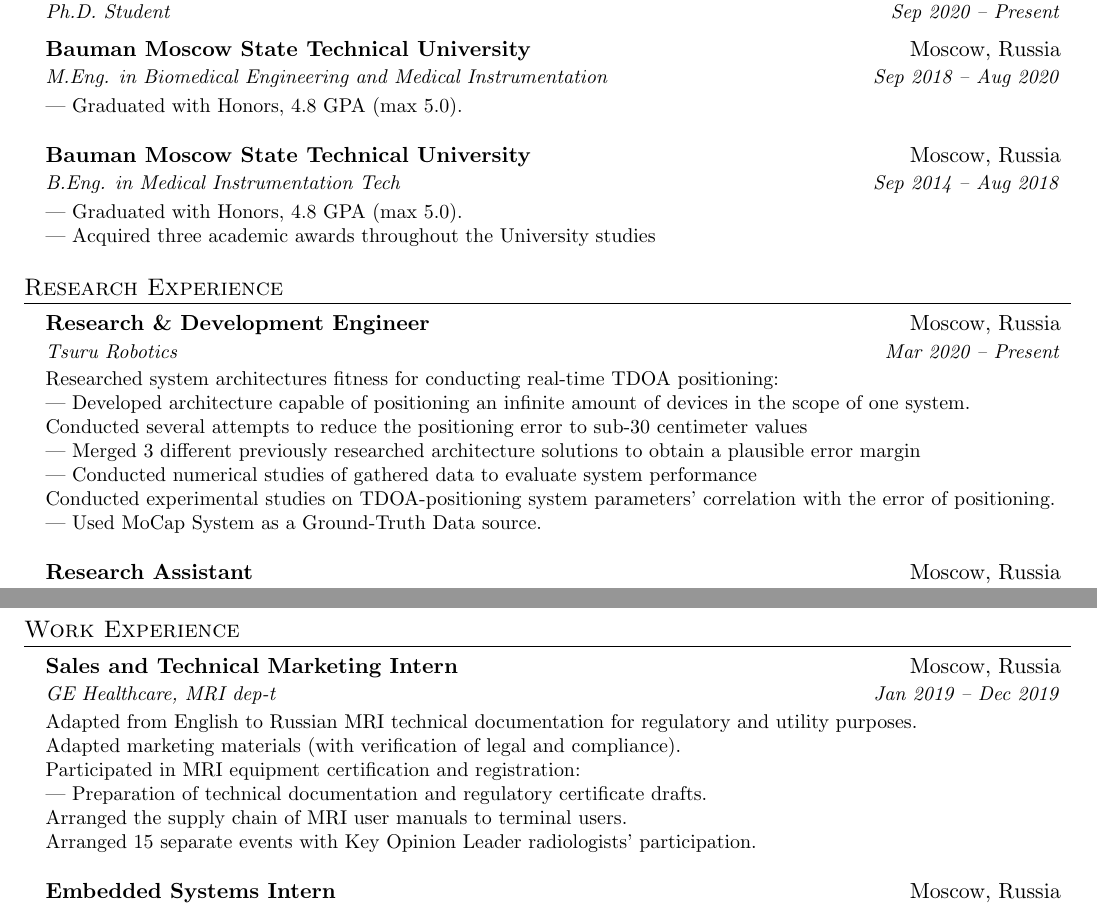
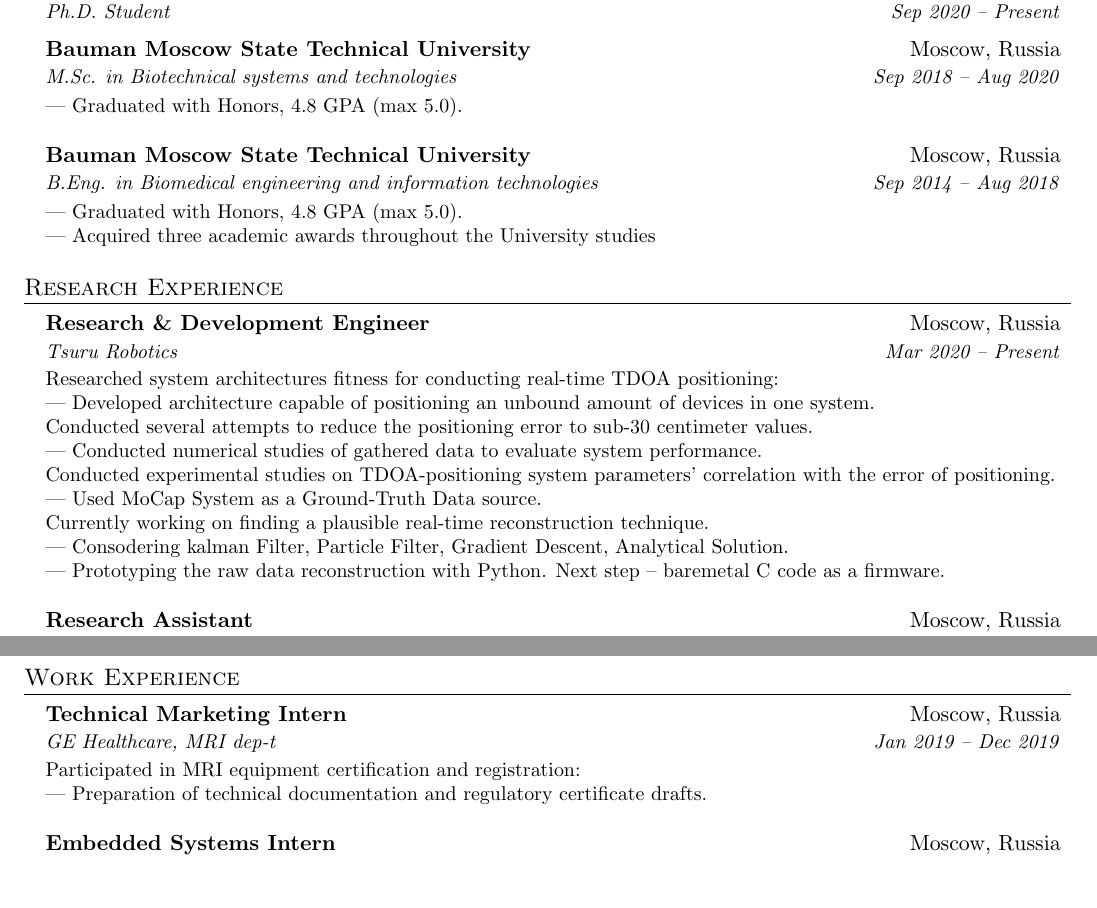
Before and after one commit to aaptss/CV_aaptss_master, a LaTeX document (00_a_research_eng.tex, which reads 00_bsc_ed.tex, 00_msc_ed.tex, 04_work_gehc.tex): two parts of pages 1 and 2 of 2, joined at a grey line, cut so that both start at the same text, the shorter picture padded with empty space. Compiled offline with pdfLaTeX.

Commit message:
improved desriptions

```diff
--- a/00_bsc_ed.tex
+++ b/00_bsc_ed.tex
@@ -1,6 +1,6 @@
 \resumeSubheading
 {Bauman Moscow State Technical University}{Moscow, Russia}
-{B.Eng. in Medical Instrumentation Tech}{Sep 2014 -- Aug 2018}
+{B.Eng. in Biomedical engineering and information technologies}{Sep 2014 -- Aug 2018}
 \begin{itemize}[leftmargin=0in, label={}]
     \small{\item{
         {— Graduated with Honors, 4.8 GPA (max 5.0).}\\
--- a/00_msc_ed.tex
+++ b/00_msc_ed.tex
@@ -1,6 +1,6 @@
 \resumeSubheading
 {Bauman Moscow State Technical University}{Moscow, Russia}
-{M.Eng. in Biomedical Engineering and Medical Instrumentation }{Sep 2018 -- Aug 2020}
+{M.Sc. in Biotechnical systems and technologies}{Sep 2018 -- Aug 2020}
 \begin{itemize}[leftmargin=0in, label={}]
     \small{\item{
         {— Graduated with Honors, 4.8 GPA (max 5.0).}\\
--- a/04_work_gehc.tex
+++ b/04_work_gehc.tex
@@ -1,13 +1,13 @@
     \resumeSubheading
-      {Sales and Technical Marketing Intern}{Moscow, Russia}
+      {Technical Marketing Intern}{Moscow, Russia}
       {GE Healthcare, MRI dep-t}{Jan 2019 -- Dec 2019}
       \begin{itemize}[leftmargin=0in, label={}]
             \small{\item{
-                {Adapted from English to Russian MRI technical documentation for regulatory and utility purposes.}\\
-                {Adapted marketing materials (with verification of legal and compliance).}\\
+                % {Adapted from English to Russian MRI technical documentation for regulatory and utility purposes.}\\
+                % {Adapted marketing materials (with verification of legal and compliance).}\\
                 {Participated in MRI equipment certification and registration:}\\
                 {— Preparation of technical documentation and regulatory certificate drafts.}\\
-                {Arranged the supply chain of MRI user manuals to terminal users.}\\
-                {Arranged 15 separate events with Key Opinion Leader radiologists' participation.}
+                % {Arranged the supply chain of MRI user manuals to terminal users.}\\
+                % {Arranged 15 separate events with Key Opinion Leader radiologists' participation.}
             }}
       \end{itemize}
--- a/05_res_tsuru.tex
+++ b/05_res_tsuru.tex
@@ -4,11 +4,13 @@
   \begin{itemize}[leftmargin=0in, label={}]
     \small{\item{
       {Researched system architectures fitness for conducting real-time TDOA positioning:}\\
-      {— Developed architecture capable of positioning an infinite amount of devices in the scope of one system.}\\
-      {Conducted several attempts to reduce the positioning error to sub-30 centimeter values}\\
-      {— Merged 3 different previously researched architecture solutions to obtain a plausible error margin}\\
-      {— Conducted numerical studies of gathered data to evaluate system performance}\\
+      {— Developed architecture capable of positioning an unbound amount of devices in one system.}\\
+      {Conducted several attempts to reduce the positioning error to sub-30 centimeter values.}\\
+      {— Conducted numerical studies of gathered data to evaluate system performance.}\\
       {Conducted experimental studies on TDOA-positioning system parameters' correlation with the error of positioning.}\\
       {— Used MoCap System as a Ground-Truth Data source.}\\
+      {Currently working on finding a plausible real-time reconstruction technique.}\\
+      {— Consodering kalman Filter, Particle Filter, Gradient Descent, Analytical Solution.}\\
+      {— Prototyping the raw data reconstruction with Python. Next step -- baremetal C code as a firmware.}\\
     }}
    \end{itemize}
```
